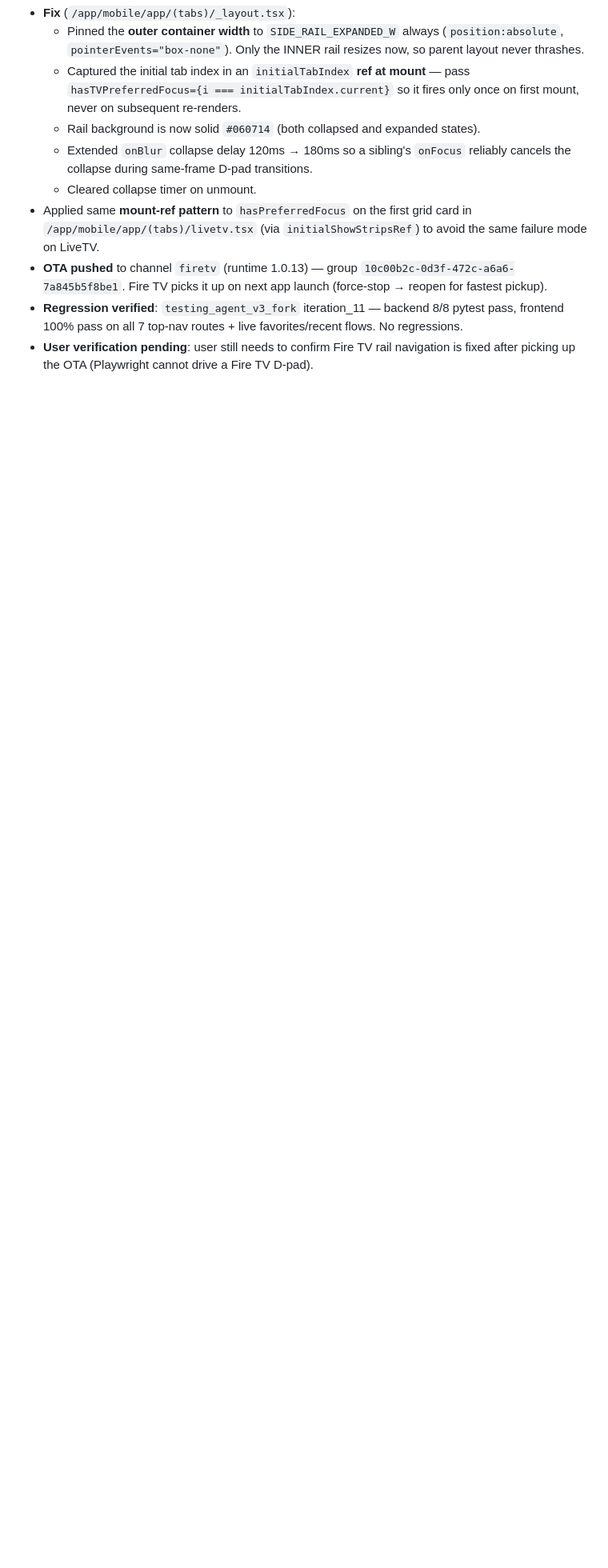
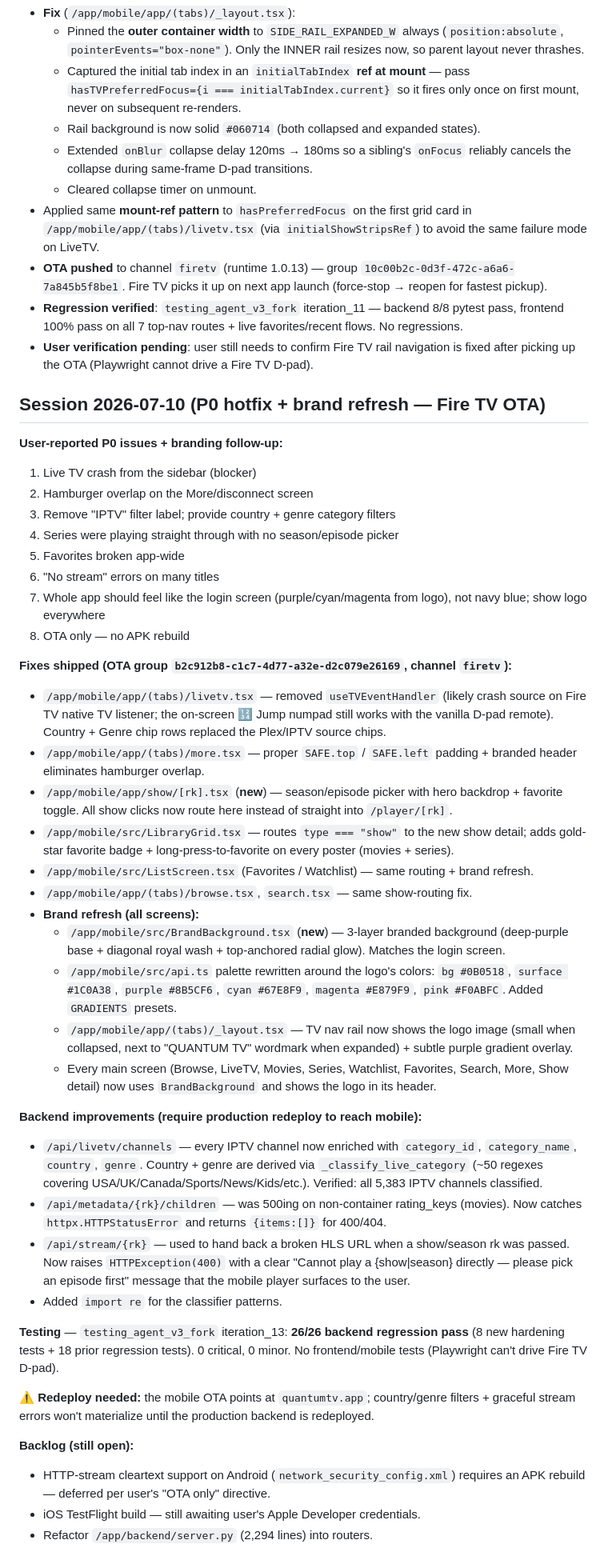
Before and after one commit to Kenyanm536357/quantum-tv, a Markdown page: memory/PRD.md, the part around the change. Shown at 80% size. GitHub-like rendering; blank space fills up the shorter version.

Commit message:
auto-commit for 6e8f1ebf-8567-43b5-aa35-16f15b7c34ae

```diff
--- a/memory/PRD.md
+++ b/memory/PRD.md
@@ -158,3 +158,42 @@
 - **OTA pushed** to channel `firetv` (runtime 1.0.13) — group `10c00b2c-0d3f-472c-a6a6-7a845b5f8be1`. Fire TV picks it up on next app launch (force-stop → reopen for fastest pickup).
 - **Regression verified**: `testing_agent_v3_fork` iteration_11 — backend 8/8 pytest pass, frontend 100% pass on all 7 top-nav routes + live favorites/recent flows. No regressions.
 - **User verification pending**: user still needs to confirm Fire TV rail navigation is fixed after picking up the OTA (Playwright cannot drive a Fire TV D-pad).
+
+## Session 2026-07-10 (P0 hotfix + brand refresh — Fire TV OTA)
+**User-reported P0 issues + branding follow-up:**
+1. Live TV crash from the sidebar (blocker)
+2. Hamburger overlap on the More/disconnect screen
+3. Remove "IPTV" filter label; provide country + genre category filters
+4. Series were playing straight through with no season/episode picker
+5. Favorites broken app-wide
+6. "No stream" errors on many titles
+7. Whole app should feel like the login screen (purple/cyan/magenta from logo), not navy blue; show logo everywhere
+8. OTA only — no APK rebuild
+
+**Fixes shipped (OTA group `b2c912b8-c1c7-4d77-a32e-d2c079e26169`, channel `firetv`):**
+- `/app/mobile/app/(tabs)/livetv.tsx` — removed `useTVEventHandler` (likely crash source on Fire TV native TV listener; the on-screen 🔢 Jump numpad still works with the vanilla D-pad remote). Country + Genre chip rows replaced the Plex/IPTV source chips.
+- `/app/mobile/app/(tabs)/more.tsx` — proper `SAFE.top` / `SAFE.left` padding + branded header eliminates hamburger overlap.
+- `/app/mobile/app/show/[rk].tsx` (**new**) — season/episode picker with hero backdrop + favorite toggle. All show clicks now route here instead of straight into `/player/[rk]`.
+- `/app/mobile/src/LibraryGrid.tsx` — routes `type === "show"` to the new show detail; adds gold-star favorite badge + long-press-to-favorite on every poster (movies + series).
+- `/app/mobile/src/ListScreen.tsx` (Favorites / Watchlist) — same routing + brand refresh.
+- `/app/mobile/app/(tabs)/browse.tsx`, `search.tsx` — same show-routing fix.
+- **Brand refresh (all screens):**
+  - `/app/mobile/src/BrandBackground.tsx` (**new**) — 3-layer branded background (deep-purple base + diagonal royal wash + top-anchored radial glow). Matches the login screen.
+  - `/app/mobile/src/api.ts` palette rewritten around the logo's colors: `bg #0B0518`, `surface #1C0A38`, `purple #8B5CF6`, `cyan #67E8F9`, `magenta #E879F9`, `pink #F0ABFC`. Added `GRADIENTS` presets.
+  - `/app/mobile/app/(tabs)/_layout.tsx` — TV nav rail now shows the logo image (small when collapsed, next to "QUANTUM TV" wordmark when expanded) + subtle purple gradient overlay.
+  - Every main screen (Browse, LiveTV, Movies, Series, Watchlist, Favorites, Search, More, Show detail) now uses `BrandBackground` and shows the logo in its header.
+
+**Backend improvements (require production redeploy to reach mobile):**
+- `/api/livetv/channels` — every IPTV channel now enriched with `category_id`, `category_name`, `country`, `genre`. Country + genre are derived via `_classify_live_category` (~50 regexes covering USA/UK/Canada/Sports/News/Kids/etc.). Verified: all 5,383 IPTV channels classified.
+- `/api/metadata/{rk}/children` — was 500ing on non-container rating_keys (movies). Now catches `httpx.HTTPStatusError` and returns `{items:[]}` for 400/404.
+- `/api/stream/{rk}` — used to hand back a broken HLS URL when a show/season rk was passed. Now raises `HTTPException(400)` with a clear "Cannot play a {show|season} directly — please pick an episode first" message that the mobile player surfaces to the user.
+- Added `import re` for the classifier patterns.
+
+**Testing** — `testing_agent_v3_fork` iteration_13: **26/26 backend regression pass** (8 new hardening tests + 18 prior regression tests). 0 critical, 0 minor. No frontend/mobile tests (Playwright can't drive Fire TV D-pad).
+
+**⚠️ Redeploy needed:** the mobile OTA points at `quantumtv.app`; country/genre filters + graceful stream errors won't materialize until the production backend is redeployed.
+
+**Backlog (still open):**
+- HTTP-stream cleartext support on Android (`network_security_config.xml`) requires an APK rebuild — deferred per user's "OTA only" directive.
+- iOS TestFlight build — still awaiting user's Apple Developer credentials.
+- Refactor `/app/backend/server.py` (2,294 lines) into routers.
```
